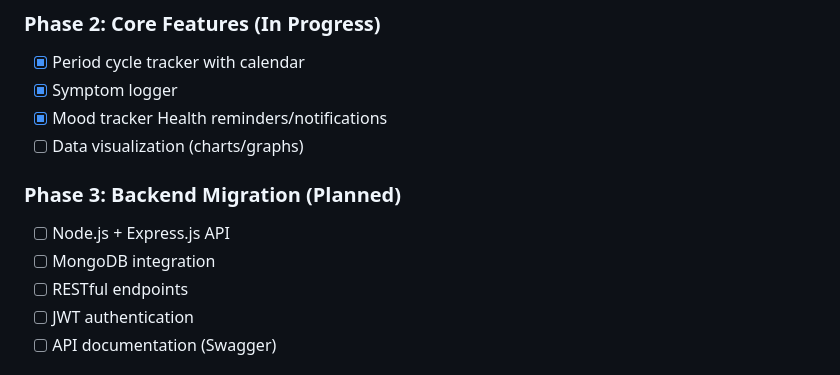
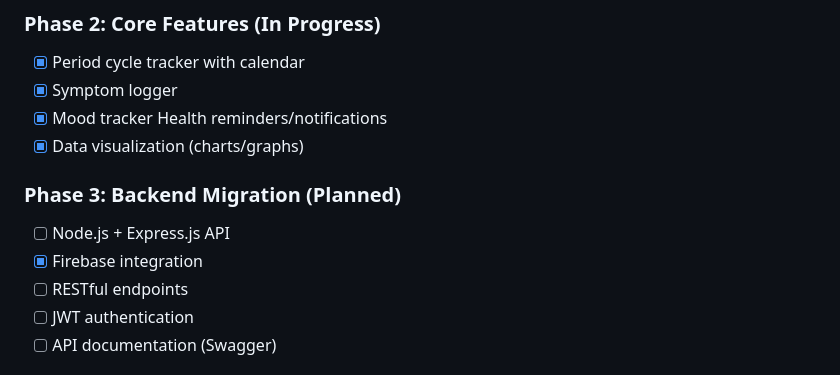
Before and after one commit to Jenny1903/She_Bloom, a Markdown page: README.md, the part around the change. Drawn GitHub-style.

```diff
--- a/README.md
+++ b/README.md
@@ -201,11 +201,11 @@ Create `firebase_options.dart` using FlutterFire CLI (auto-generated)
 - [x] Period cycle tracker with calendar
 - [x] Symptom logger
 - [x] Mood tracker Health reminders/notifications
-- [ ] Data visualization (charts/graphs)
+- [x] Data visualization (charts/graphs)
 
 ### Phase 3: Backend Migration (Planned)
 - [ ] Node.js + Express.js API
-- [ ] MongoDB integration
+- [x] Firebase integration
 - [ ] RESTful endpoints
 - [ ] JWT authentication
 - [ ] API documentation (Swagger)
```
